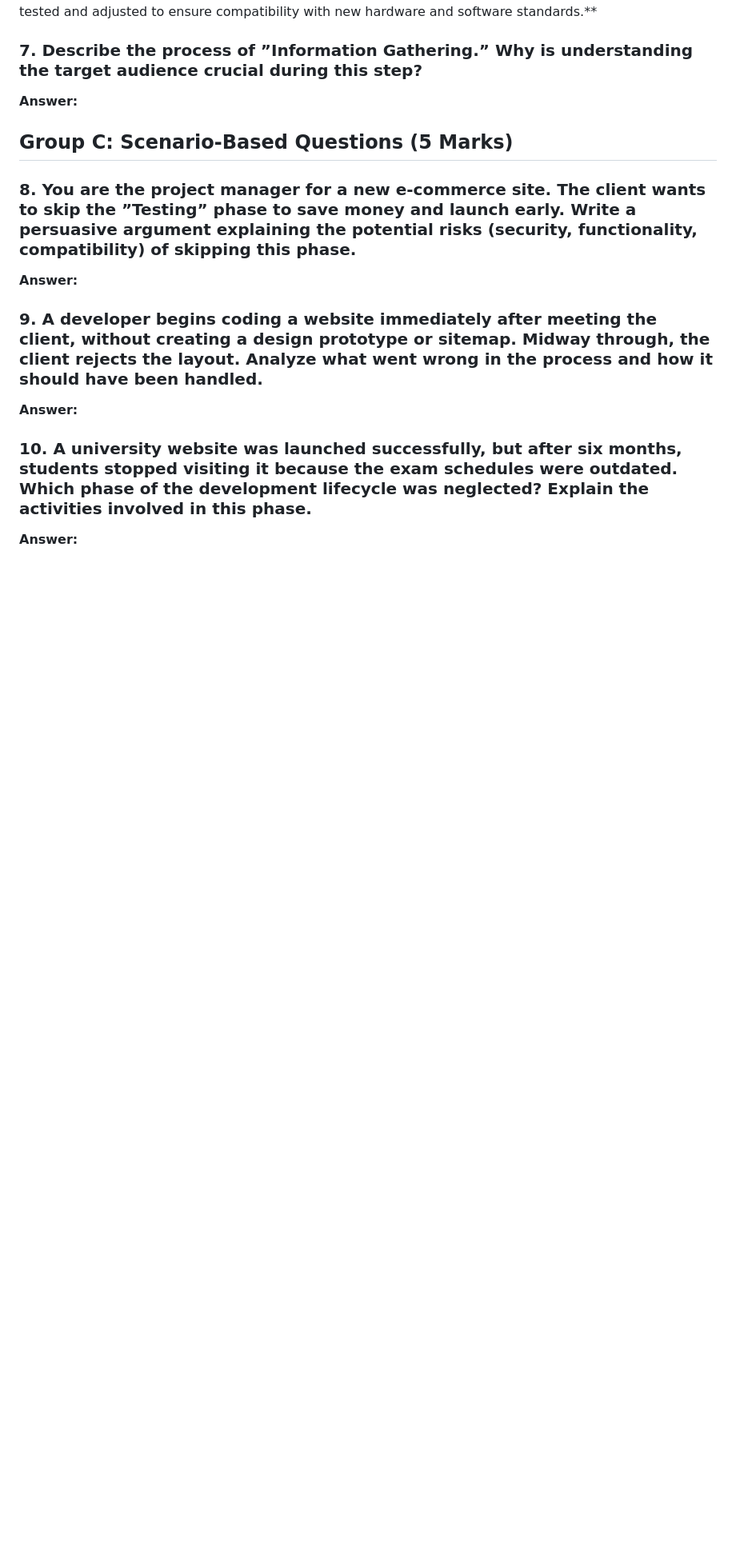
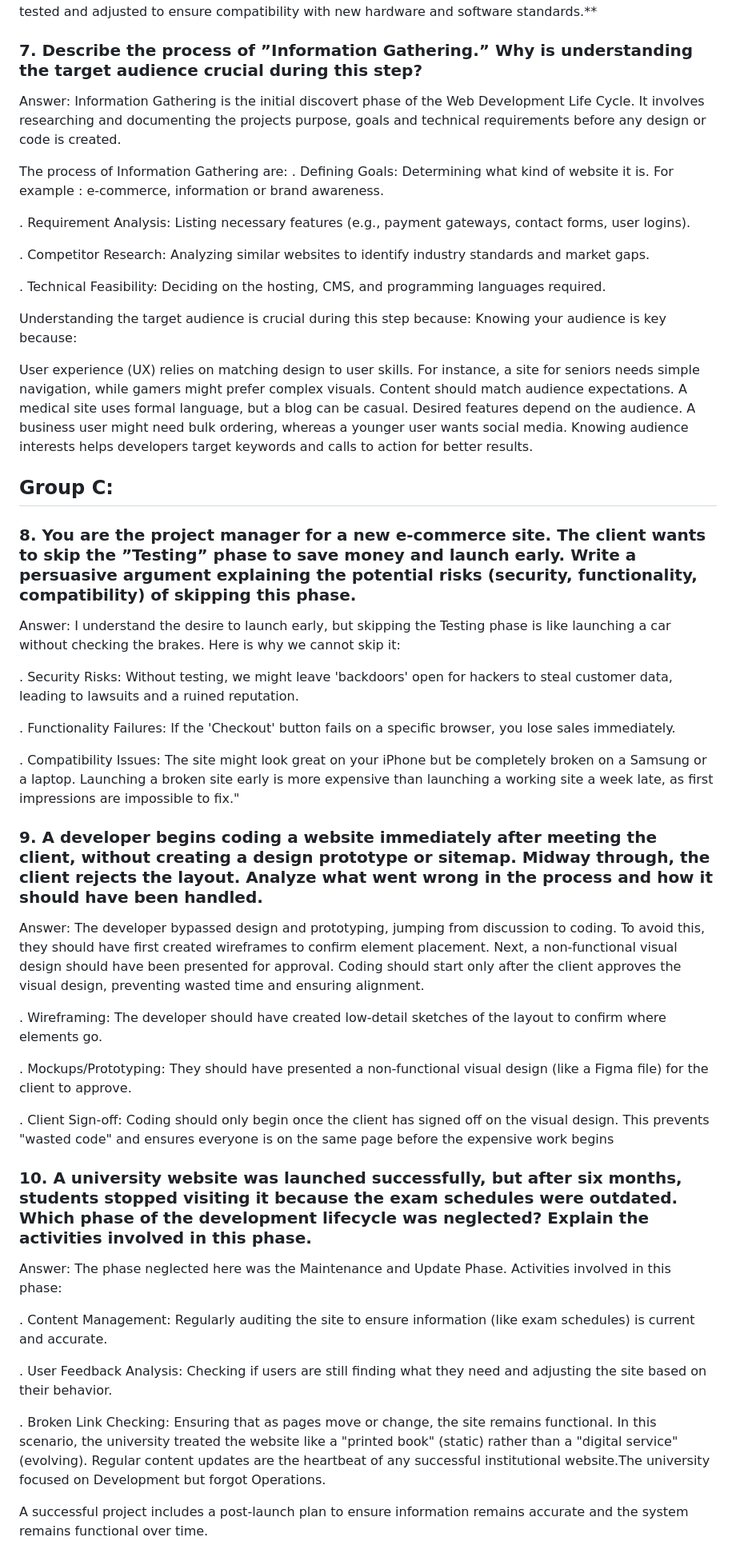
Before and after one commit to nibeshmaharjan17/18_nibesh_maharjan_ncmt_web_technology, a Markdown page: Assignment/Assignment 2/Assigment-2.md, the part around one of its changes. Shown at 80% size. Drawn GitHub-style; blank space fills up the shorter version.

Commit message:
Completed

```diff
--- a/Assignment/Assignment 2/Assigment-2.md
+++ b/Assignment/Assignment 2/Assigment-2.md
@@ -51,18 +58,58 @@ A website is never truly finished because of the following reasons:
 
 
 ### 7. Describe the process of ”Information Gathering.” Why is understanding the target audience crucial during this step?
-**Answer:**
+
+Answer: Information Gathering is the initial discovert phase of the Web Development Life Cycle. It involves researching and documenting the projects purpose, goals and technical requirements before any design or code is created.
+
+The process of Information Gathering are:
+. Defining Goals: Determining what kind of website it is. For example : e-commerce, information or brand awareness.
+
+. Requirement Analysis: Listing necessary features (e.g., payment gateways, contact forms, user logins).
+
+. Competitor Research: Analyzing similar websites to identify industry standards and market gaps.
+
+. Technical Feasibility: Deciding on the hosting, CMS, and programming languages required.
+
+Understanding the target audience is crucial during this step because:
+Knowing your audience is key because:
+
+User experience (UX) relies on matching design to user skills. For instance, a site for seniors needs simple navigation, while gamers might prefer complex visuals.
+Content should match audience expectations. A medical site uses formal language, but a blog can be casual. Desired features depend on the audience. A business user might need bulk ordering, whereas a younger user wants social media. Knowing audience interests helps developers target keywords and calls to action for better results.
 
 
-## Group C: Scenario-Based Questions (5 Marks)
+## Group C:
 
 ### 8. You are the project manager for a new e-commerce site. The client wants to skip the ”Testing” phase to save money and launch early. Write a persuasive argument explaining the potential risks (security, functionality, compatibility) of skipping this phase.
-**Answer:**
+
+Answer: I understand the desire to launch early, but skipping the Testing phase is like launching a car without checking the brakes. Here is why we cannot skip it:
+
+. Security Risks: Without testing, we might leave 'backdoors' open for hackers to steal customer data, leading to lawsuits and a ruined reputation.
+
+. Functionality Failures: If the 'Checkout' button fails on a specific browser, you lose sales immediately.
+
+. Compatibility Issues: The site might look great on your iPhone but be completely broken on a Samsung or a laptop. Launching a broken site early is more expensive than launching a working site a week late, as first impressions are impossible to fix."
 
 
 ### 9. A developer begins coding a website immediately after meeting the client, without creating a design prototype or sitemap. Midway through, the client rejects the layout. Analyze what went wrong in the process and how it should have been handled.
-**Answer:**
+
+Answer: The developer bypassed design and prototyping, jumping from discussion to coding. To avoid this, they should have first created wireframes to confirm element placement. Next, a non-functional visual design should have been presented for approval. Coding should start only after the client approves the visual design, preventing wasted time and ensuring alignment.
+
+. Wireframing: The developer should have created low-detail sketches of the layout to confirm where elements go.
+
+. Mockups/Prototyping: They should have presented a non-functional visual design (like a Figma file) for the client to approve.
+
+. Client Sign-off: Coding should only begin once the client has signed off on the visual design. This prevents "wasted code" and ensures everyone is on the same page before the expensive work begins
+
 
 
 ### 10. A university website was launched successfully, but after six months, students stopped visiting it because the exam schedules were outdated. Which phase of the development lifecycle was neglected? Explain the activities involved in this phase.
-**Answer:**
+
+Answer: The phase neglected here was the Maintenance and Update Phase. Activities involved in this phase:
+
+. Content Management: Regularly auditing the site to ensure information (like exam schedules) is current and accurate.
+
+. User Feedback Analysis: Checking if users are still finding what they need and adjusting the site based on their behavior.
+
+. Broken Link Checking: Ensuring that as pages move or change, the site remains functional. In this scenario, the university treated the website like a "printed book" (static) rather than a "digital service" (evolving). Regular content updates are the heartbeat of any successful institutional website.The university focused on Development but forgot Operations.
+
+A successful project includes a post-launch plan to ensure information remains accurate and the system remains functional over time.
```
Also changed, not shown: other parts of Assignment/Assignment 2/Assigment-2.md (+14 -7 lines).
